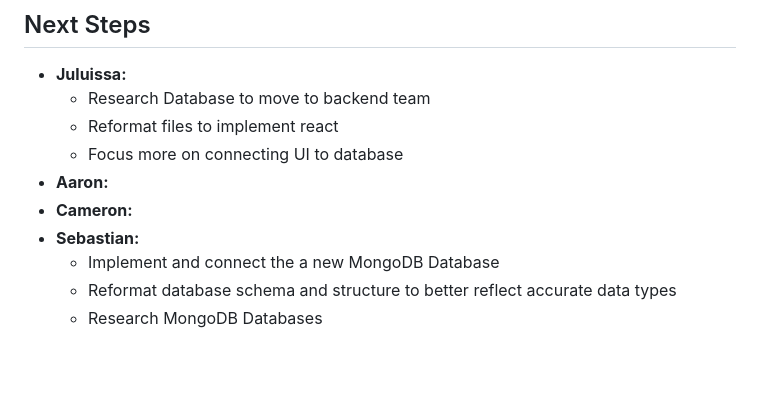
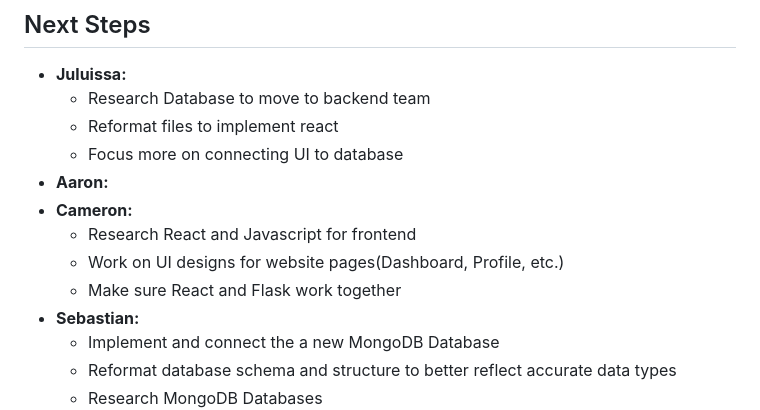
Before and after one commit to arioso-collective/arioso_music_social, a Markdown page: README.md, the part around the change. GitHub-like rendering; blank space fills up the shorter version.

```diff
--- a/README.md
+++ b/README.md
@@ -141,6 +141,9 @@ This chart represents the sprint progress from February 10th, 2025, to February
     - Focus more on connecting UI to database
 - **Aaron:**
 - **Cameron:**
+    - Research React and Javascript for frontend
+    - Work on UI designs for website pages(Dashboard, Profile, etc.)
+    - Make sure React and Flask work together
 - **Sebastian:**
     - Implement and connect the a new MongoDB Database
     - Reformat database schema and structure to better reflect accurate data types
```
